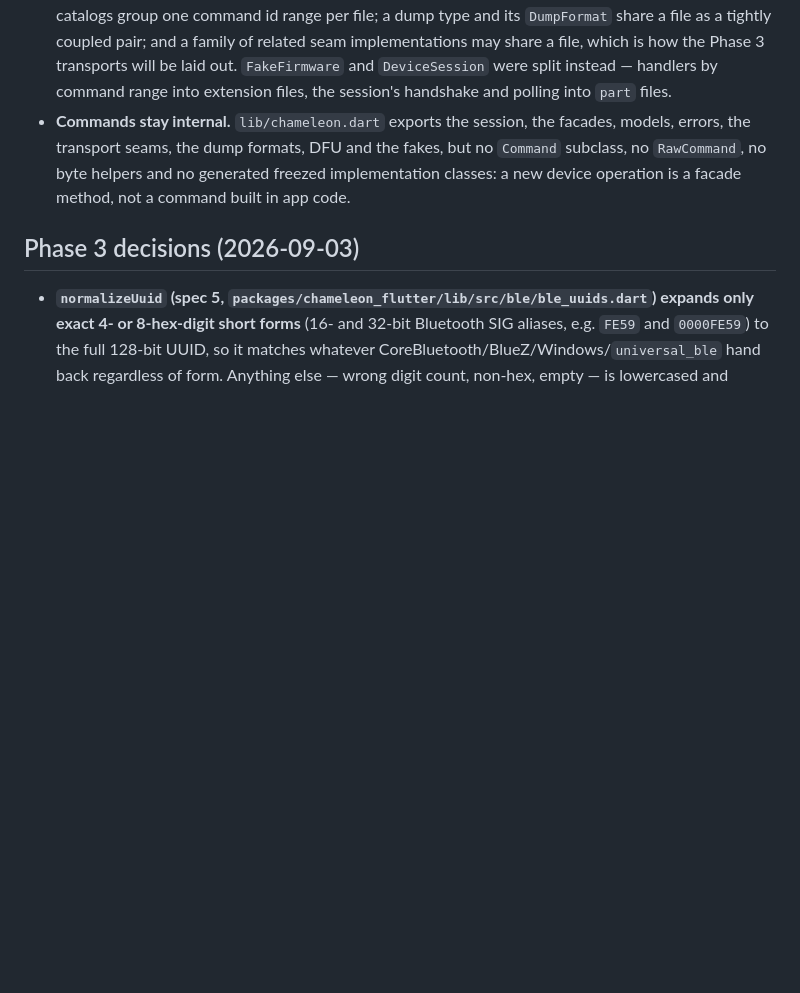
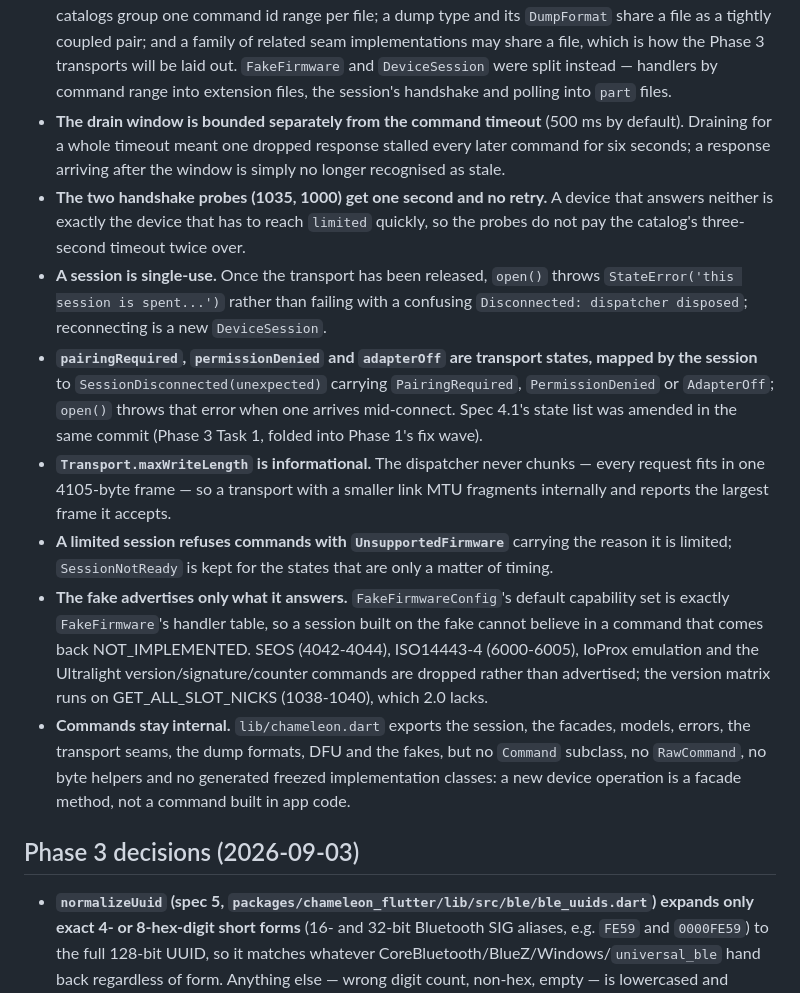
Before and after one commit to bobbyrc/spectra, a Markdown page: docs/research/DECISIONS.md, the part around the change. Drawn GitHub-style; blank space fills up the shorter version.

```diff
--- a/docs/research/DECISIONS.md
+++ b/docs/research/DECISIONS.md
@@ -215,6 +215,38 @@ dump formats and DFU. Rulings taken while executing
   is how the Phase 3 transports will be laid out. `FakeFirmware` and
   `DeviceSession` were split instead — handlers by command range into
   extension files, the session's handshake and polling into `part` files.
+- **The drain window is bounded separately from the command timeout**
+  (500 ms by default). Draining for a whole timeout meant one dropped
+  response stalled every later command for six seconds; a response arriving
+  after the window is simply no longer recognised as stale.
+- **The two handshake probes (1035, 1000) get one second and no retry.**
+  A device that answers neither is exactly the device that has to reach
+  `limited` quickly, so the probes do not pay the catalog's three-second
+  timeout twice over.
+- **A session is single-use.** Once the transport has been released, `open()`
+  throws `StateError('this session is spent...')` rather than failing with a
+  confusing `Disconnected: dispatcher disposed`; reconnecting is a new
+  `DeviceSession`.
+- **`pairingRequired`, `permissionDenied` and `adapterOff` are transport
+  states, mapped by the session** to `SessionDisconnected(unexpected)`
+  carrying `PairingRequired`, `PermissionDenied` or `AdapterOff`; `open()`
+  throws that error when one arrives mid-connect. Spec 4.1's state list was
+  amended in the same commit (Phase 3 Task 1, folded into Phase 1's fix
+  wave).
+- **`Transport.maxWriteLength` is informational.** The dispatcher never
+  chunks — every request fits in one 4105-byte frame — so a transport with a
+  smaller link MTU fragments internally and reports the largest frame it
+  accepts.
+- **A limited session refuses commands with `UnsupportedFirmware`** carrying
+  the reason it is limited; `SessionNotReady` is kept for the states that are
+  only a matter of timing.
+- **The fake advertises only what it answers.** `FakeFirmwareConfig`'s
+  default capability set is exactly `FakeFirmware`'s handler table, so a
+  session built on the fake cannot believe in a command that comes back
+  NOT_IMPLEMENTED. SEOS (4042-4044), ISO14443-4 (6000-6005), IoProx
+  emulation and the Ultralight version/signature/counter commands are
+  dropped rather than advertised; the version matrix runs on
+  GET_ALL_SLOT_NICKS (1038-1040), which 2.0 lacks.
 - **Commands stay internal.** `lib/chameleon.dart` exports the session, the
   facades, models, errors, the transport seams, the dump formats, DFU and the
   fakes, but no `Command` subclass, no `RawCommand`, no byte helpers and no
```
Also changed, not shown: packages/chameleon/README.md (+9 -2 lines), tasks/lessons.md (+25 -0 lines).
